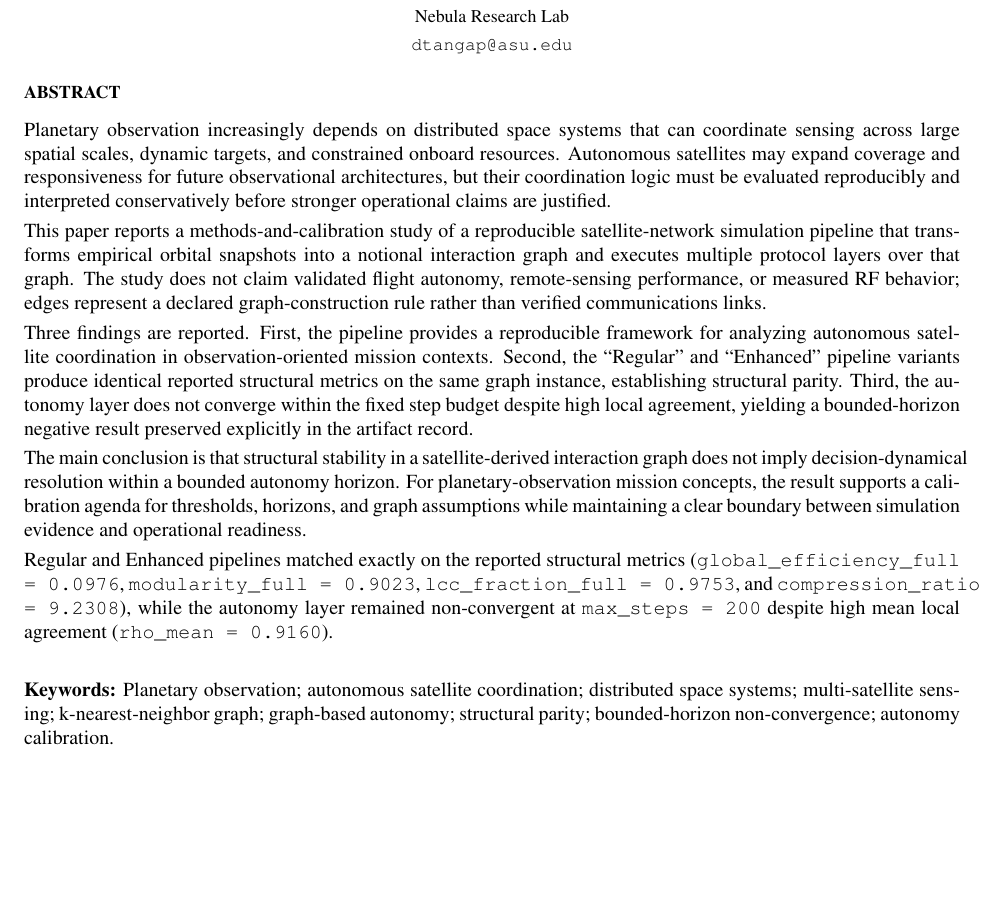
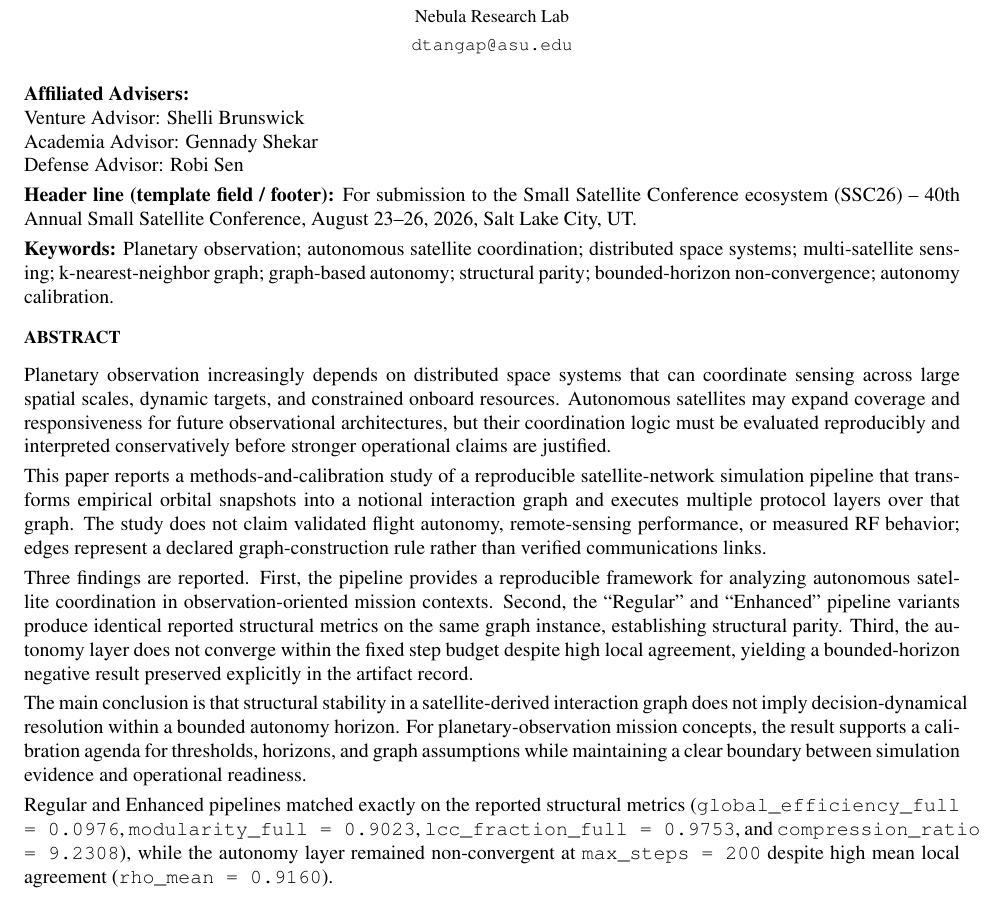
Before and after one commit to nebularesearchlab-commits/NRL-M5-SatSim, a LaTeX document (paper/main.tex): part of page 1 of 11, cut so that both start at the same text, the shorter picture padded with empty space. Compiled offline with pdfLaTeX.

Commit message:
Sync adviser and front-matter formatting across paper sources.
This aligns the markdown and LaTeX manuscripts by adding the affiliated advisers block and moving header/keywords into a consistent pre-abstract layout.

```diff
--- a/paper/main.tex
+++ b/paper/main.tex
@@ -62,6 +62,14 @@
 {\small \texttt{dtangap@asu.edu}\par}
 \end{center}
 
+\noindent\textbf{Affiliated Advisers:}\\
+Venture Advisor: Shelli Brunswick\\
+Academia Advisor: Gennady Shekar\\
+Defense Advisor: Robi Sen
+
+\noindent\textbf{Header line (template field / footer):} For submission to the Small Satellite Conference ecosystem (SSC26) -- 40th Annual Small Satellite Conference, August 23--26, 2026, Salt Lake City, UT.
+
+\noindent\textbf{Keywords:} Planetary observation; autonomous satellite coordination; distributed space systems; multi-satellite sensing; k-nearest-neighbor graph; graph-based autonomy; structural parity; bounded-horizon non-convergence; autonomy calibration.
 
 \section*{ABSTRACT}
 
```
Also changed, not shown: paper/Autonomous Satellite Coordination.md (+4 -0 lines), paper/main.tex (3 more changed lines).
